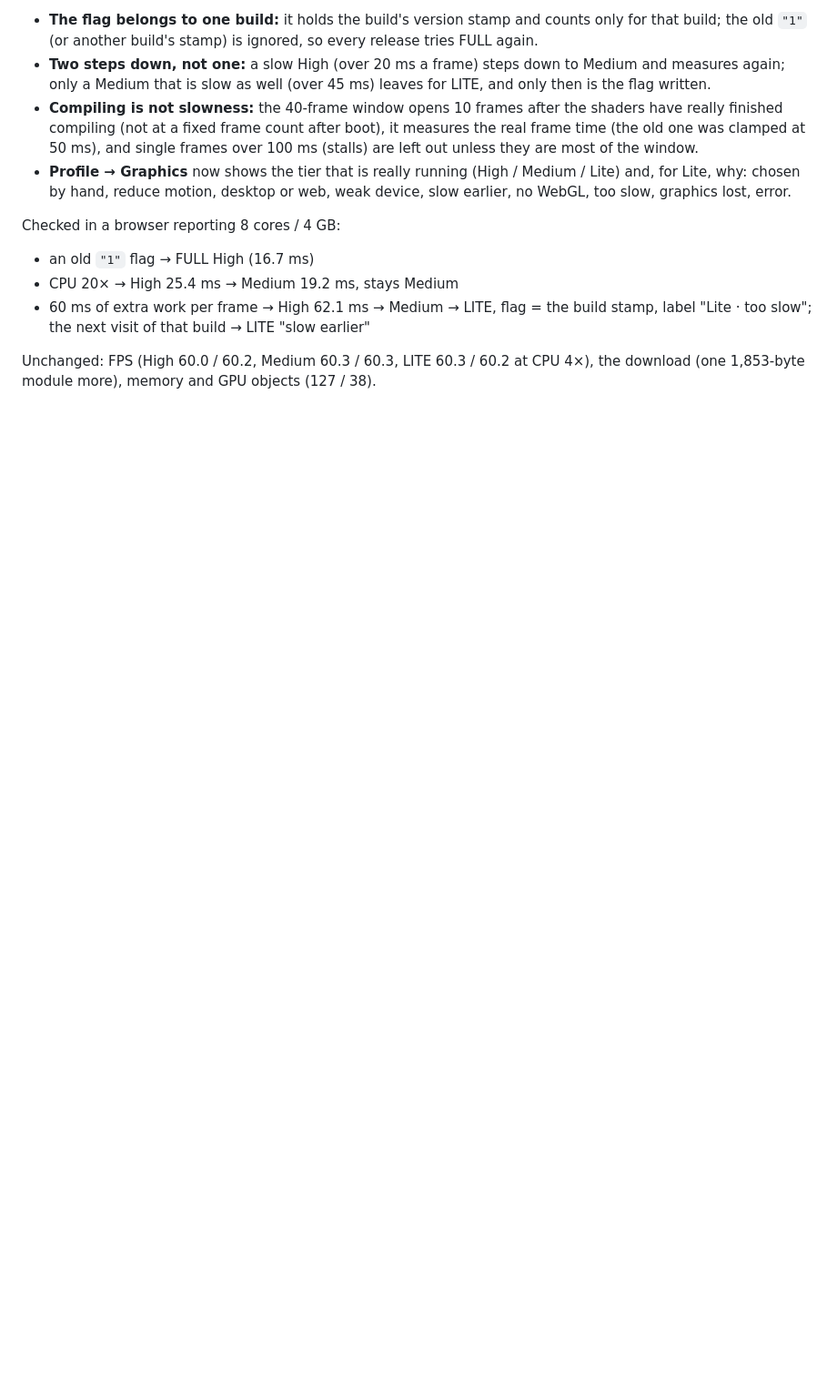
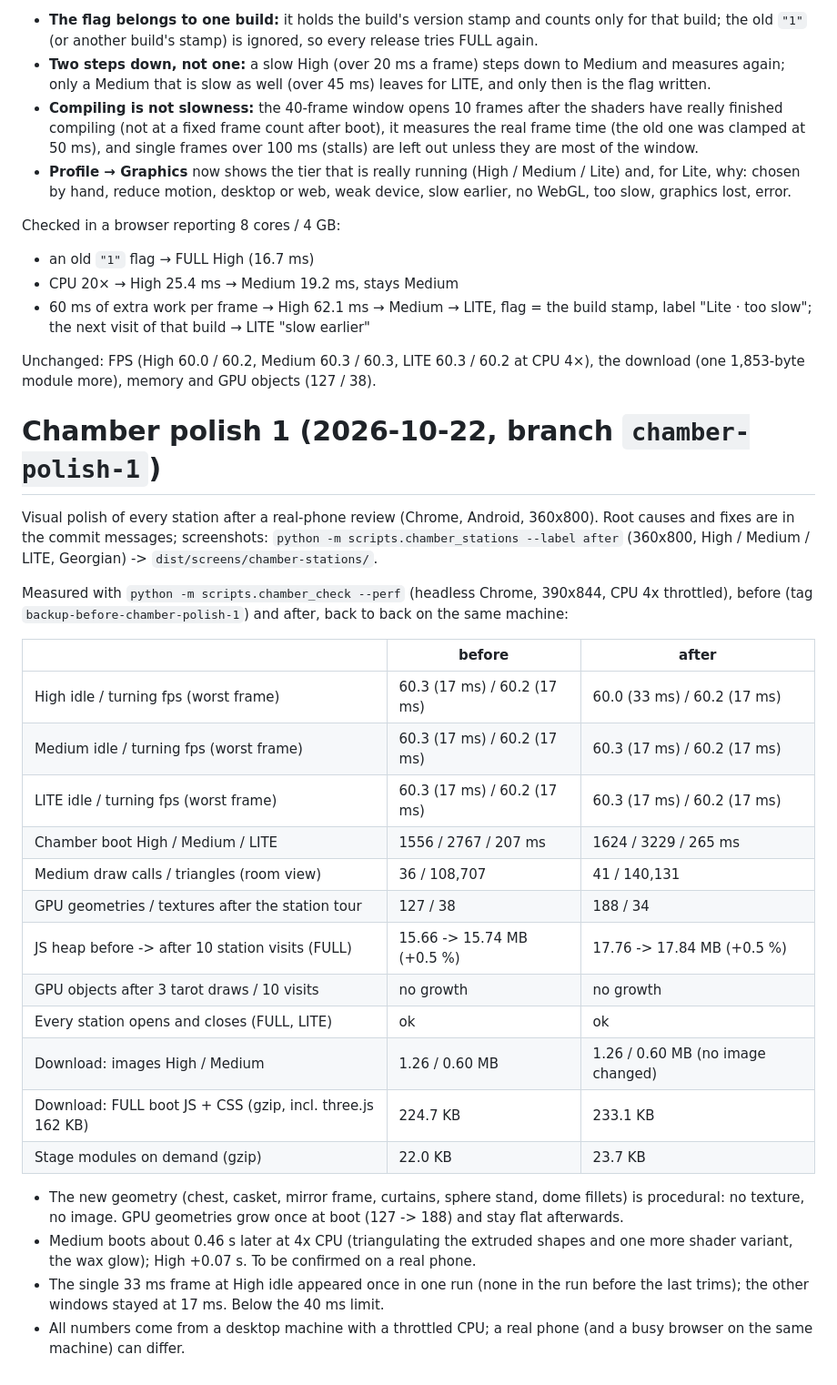
Before and after one commit to CryptoPis/astro-oracle-app, a Markdown page: docs/PERF_NOTES.md, the part around the change. Shown at 91% size. Rendered like a GitHub page; blank space fills up the shorter version.

Commit message:
PERF_NOTES: chamber polish 1 measurements (before/after)
Co-Authored-By: Claude Opus 5.5 <noreply@anthropic.com>

```diff
--- a/docs/PERF_NOTES.md
+++ b/docs/PERF_NOTES.md
@@ -425,3 +425,36 @@ Checked in a browser reporting 8 cores / 4 GB:
 
 Unchanged: FPS (High 60.0 / 60.2, Medium 60.3 / 60.3, LITE 60.3 / 60.2 at CPU 4×), the download (one 1,853-byte
 module more), memory and GPU objects (127 / 38).
+
+# Chamber polish 1 (2026-10-22, branch `chamber-polish-1`)
+
+Visual polish of every station after a real-phone review (Chrome, Android, 360x800). Root causes and fixes are in
+the commit messages; screenshots: `python -m scripts.chamber_stations --label after` (360x800, High / Medium / LITE,
+Georgian) -> `dist/screens/chamber-stations/`.
+
+Measured with `python -m scripts.chamber_check --perf` (headless Chrome, 390x844, CPU 4x throttled), before (tag
+`backup-before-chamber-polish-1`) and after, back to back on the same machine:
+
+| | before | after |
+|---|---|---|
+| High idle / turning fps (worst frame) | 60.3 (17 ms) / 60.2 (17 ms) | 60.0 (33 ms) / 60.2 (17 ms) |
+| Medium idle / turning fps (worst frame) | 60.3 (17 ms) / 60.2 (17 ms) | 60.3 (17 ms) / 60.2 (17 ms) |
+| LITE idle / turning fps (worst frame) | 60.3 (17 ms) / 60.2 (17 ms) | 60.3 (17 ms) / 60.2 (17 ms) |
+| Chamber boot High / Medium / LITE | 1556 / 2767 / 207 ms | 1624 / 3229 / 265 ms |
+| Medium draw calls / triangles (room view) | 36 / 108,707 | 41 / 140,131 |
+| GPU geometries / textures after the station tour | 127 / 38 | 188 / 34 |
+| JS heap before -> after 10 station visits (FULL) | 15.66 -> 15.74 MB (+0.5 %) | 17.76 -> 17.84 MB (+0.5 %) |
+| GPU objects after 3 tarot draws / 10 visits | no growth | no growth |
+| Every station opens and closes (FULL, LITE) | ok | ok |
+| Download: images High / Medium | 1.26 / 0.60 MB | 1.26 / 0.60 MB (no image changed) |
+| Download: FULL boot JS + CSS (gzip, incl. three.js 162 KB) | 224.7 KB | 233.1 KB |
+| Stage modules on demand (gzip) | 22.0 KB | 23.7 KB |
+
+- The new geometry (chest, casket, mirror frame, curtains, sphere stand, dome fillets) is procedural: no texture,
+  no image. GPU geometries grow once at boot (127 -> 188) and stay flat afterwards.
+- Medium boots about 0.46 s later at 4x CPU (triangulating the extruded shapes and one more shader variant, the
+  wax glow); High +0.07 s. To be confirmed on a real phone.
+- The single 33 ms frame at High idle appeared once in one run (none in the run before the last trims); the
+  other windows stayed at 17 ms. Below the 40 ms limit.
+- All numbers come from a desktop machine with a throttled CPU; a real phone (and a busy browser on the same
+  machine) can differ.
```
